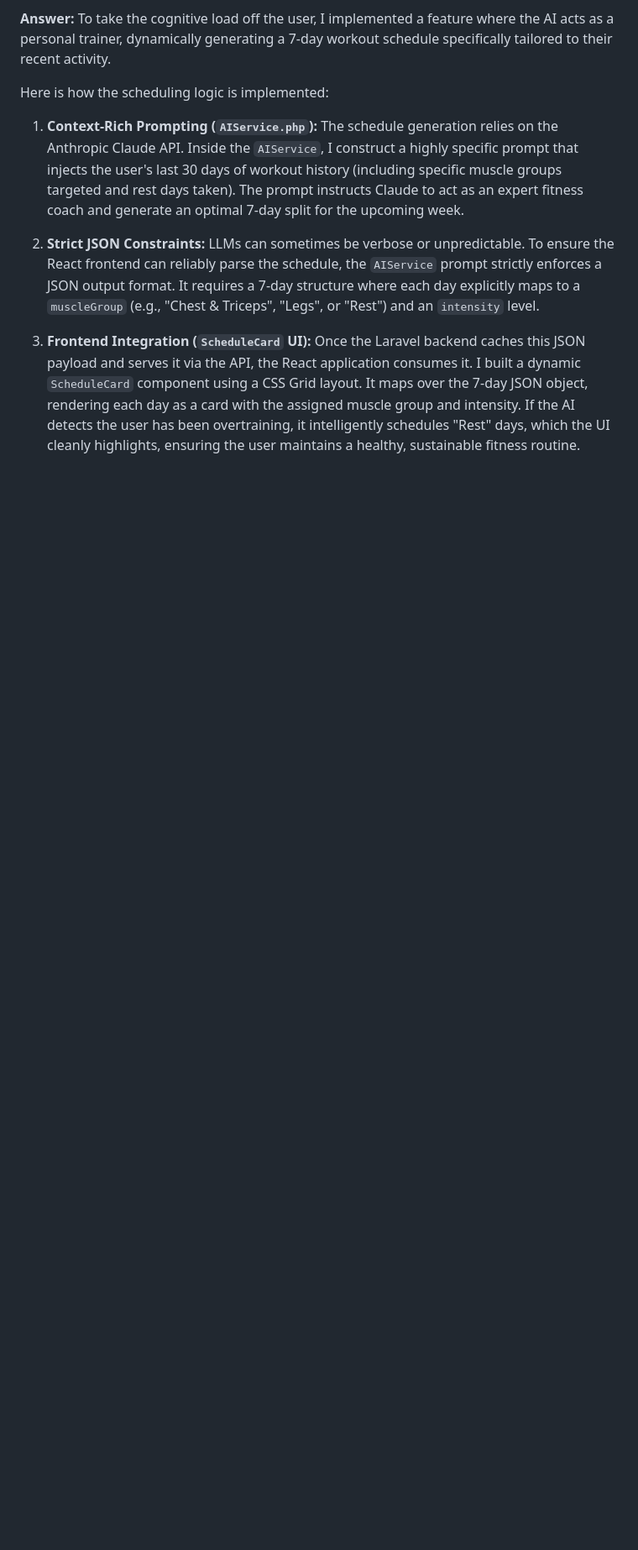
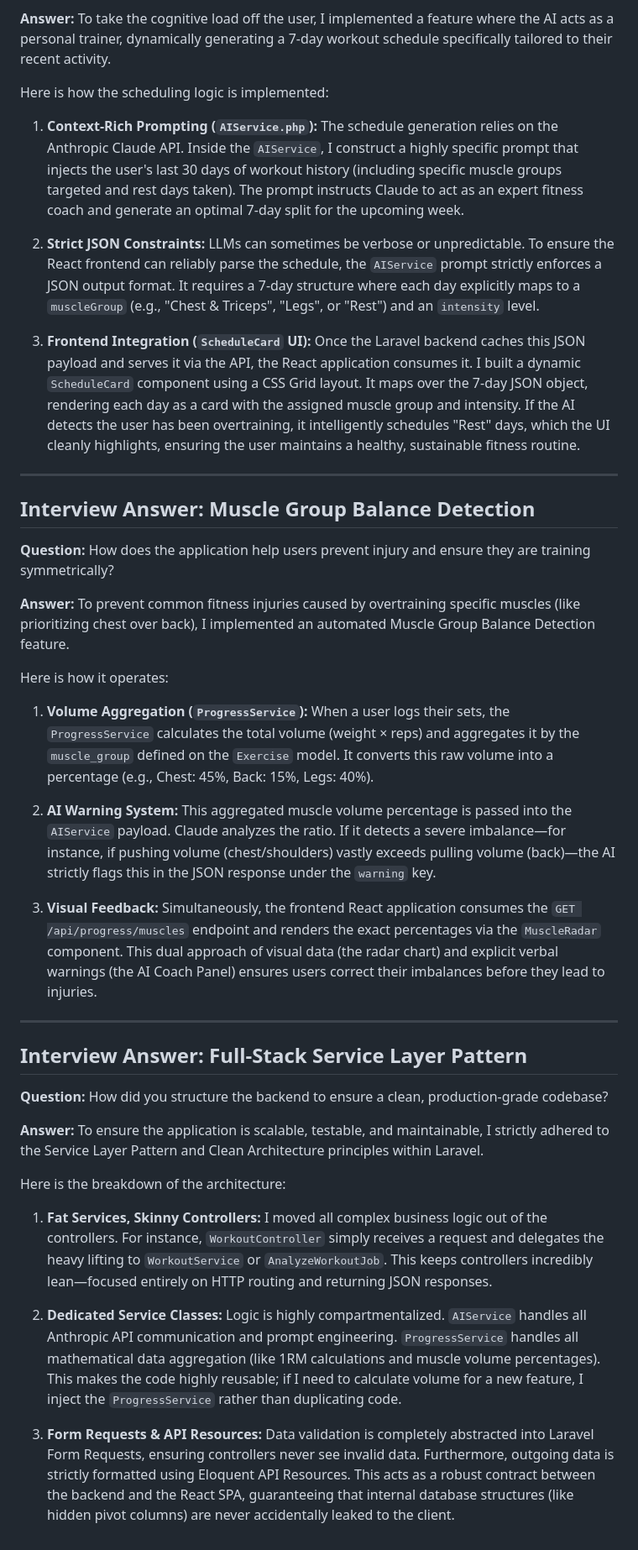
Before and after one commit to Umashankar12345/Exercise-Progress-Tracker-with-Dynamic-Charts, a Markdown page: interview_answer.md, the part around the change. Shown at 84% size. GitHub-like rendering; blank space fills up the shorter version.

Commit message:
Add interview answers for Muscle Balance Detection and Service Layer Pattern

```diff
--- a/interview_answer.md
+++ b/interview_answer.md
@@ -167,3 +167,43 @@ Here is how the scheduling logic is implemented:
 
 3. **Frontend Integration (`ScheduleCard` UI):**
    Once the Laravel backend caches this JSON payload and serves it via the API, the React application consumes it. I built a dynamic `ScheduleCard` component using a CSS Grid layout. It maps over the 7-day JSON object, rendering each day as a card with the assigned muscle group and intensity. If the AI detects the user has been overtraining, it intelligently schedules "Rest" days, which the UI cleanly highlights, ensuring the user maintains a healthy, sustainable fitness routine.
+
+---
+
+## Interview Answer: Muscle Group Balance Detection
+
+**Question:** How does the application help users prevent injury and ensure they are training symmetrically?
+
+**Answer:**
+To prevent common fitness injuries caused by overtraining specific muscles (like prioritizing chest over back), I implemented an automated Muscle Group Balance Detection feature.
+
+Here is how it operates:
+
+1. **Volume Aggregation (`ProgressService`):**
+   When a user logs their sets, the `ProgressService` calculates the total volume (weight × reps) and aggregates it by the `muscle_group` defined on the `Exercise` model. It converts this raw volume into a percentage (e.g., Chest: 45%, Back: 15%, Legs: 40%).
+
+2. **AI Warning System:**
+   This aggregated muscle volume percentage is passed into the `AIService` payload. Claude analyzes the ratio. If it detects a severe imbalance—for instance, if pushing volume (chest/shoulders) vastly exceeds pulling volume (back)—the AI strictly flags this in the JSON response under the `warning` key.
+
+3. **Visual Feedback:**
+   Simultaneously, the frontend React application consumes the `GET /api/progress/muscles` endpoint and renders the exact percentages via the `MuscleRadar` component. This dual approach of visual data (the radar chart) and explicit verbal warnings (the AI Coach Panel) ensures users correct their imbalances before they lead to injuries.
+
+---
+
+## Interview Answer: Full-Stack Service Layer Pattern
+
+**Question:** How did you structure the backend to ensure a clean, production-grade codebase?
+
+**Answer:**
+To ensure the application is scalable, testable, and maintainable, I strictly adhered to the Service Layer Pattern and Clean Architecture principles within Laravel.
+
+Here is the breakdown of the architecture:
+
+1. **Fat Services, Skinny Controllers:**
+   I moved all complex business logic out of the controllers. For instance, `WorkoutController` simply receives a request and delegates the heavy lifting to `WorkoutService` or `AnalyzeWorkoutJob`. This keeps controllers incredibly lean—focused entirely on HTTP routing and returning JSON responses.
+
+2. **Dedicated Service Classes:**
+   Logic is highly compartmentalized. `AIService` handles all Anthropic API communication and prompt engineering. `ProgressService` handles all mathematical data aggregation (like 1RM calculations and muscle volume percentages). This makes the code highly reusable; if I need to calculate volume for a new feature, I inject the `ProgressService` rather than duplicating code.
+
+3. **Form Requests & API Resources:**
+   Data validation is completely abstracted into Laravel Form Requests, ensuring controllers never see invalid data. Furthermore, outgoing data is strictly formatted using Eloquent API Resources. This acts as a robust contract between the backend and the React SPA, guaranteeing that internal database structures (like hidden pivot columns) are never accidentally leaked to the client.
```
